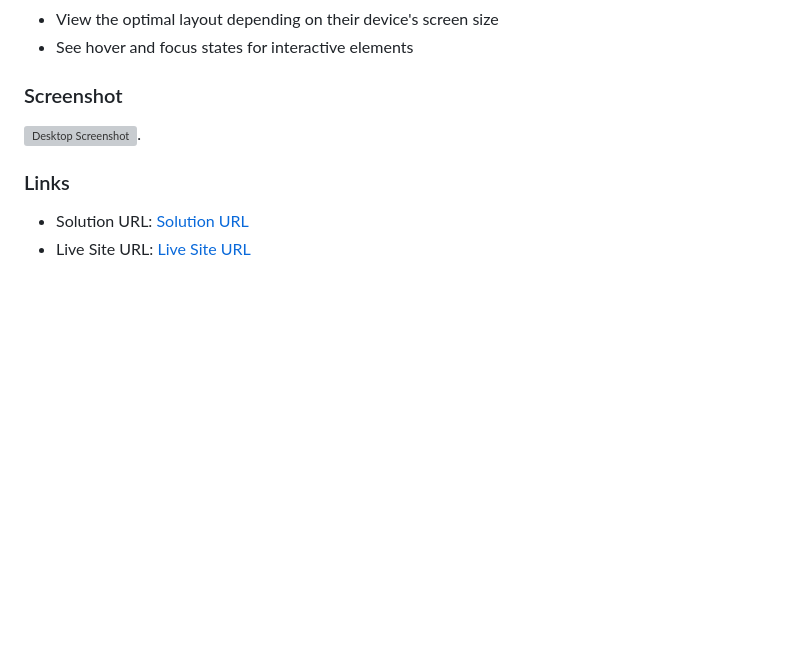
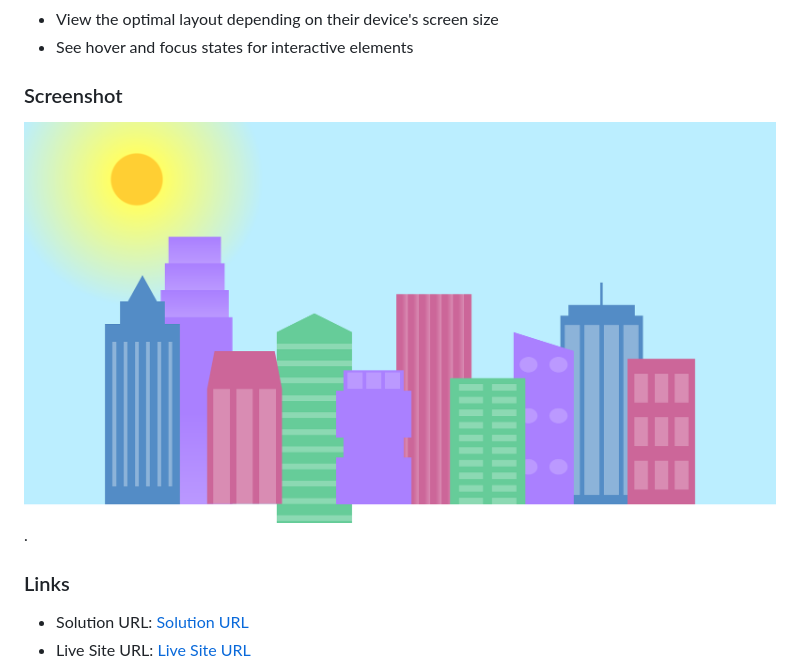
Before and after one commit to Mohammed-Abol-Fotouh/City-Skyline, a Markdown page: README.md, the part around the change. Drawn GitHub-style; pictures changed too: City-Skyline.png (added); blank space fills up the shorter version; grey boxes are pictures that could not be loaded.

```diff
--- a/README.md
+++ b/README.md
@@ -21,7 +21,7 @@ Users should be able to:
 
 ### Screenshot
 
-![Desktop Screenshot](./imgs/Bondi1.png).
+![Desktop Screenshot](./City-Skyline.png).
 
 
 ### Links
```
Also changed, not shown: CitySkyline2.png (added).
